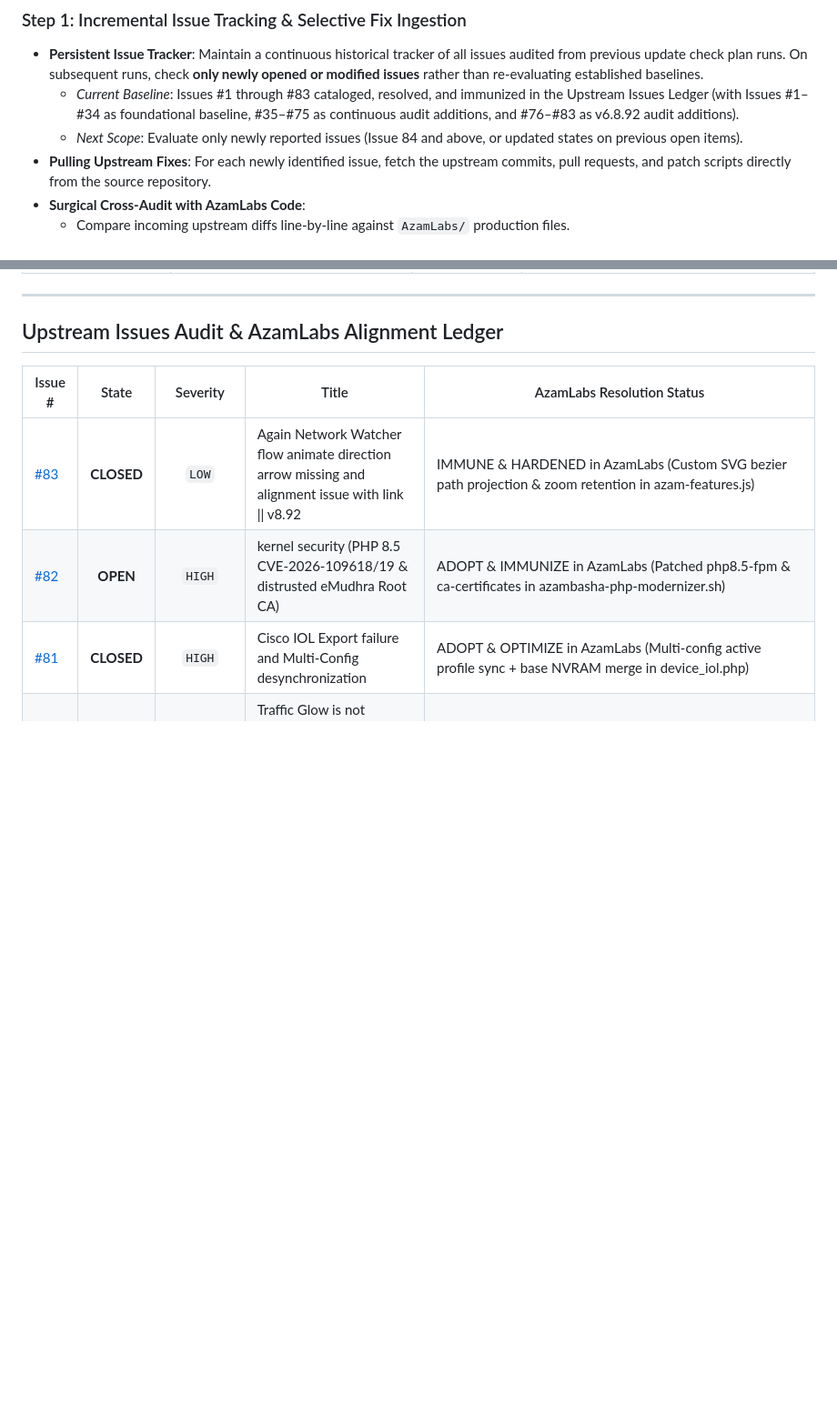
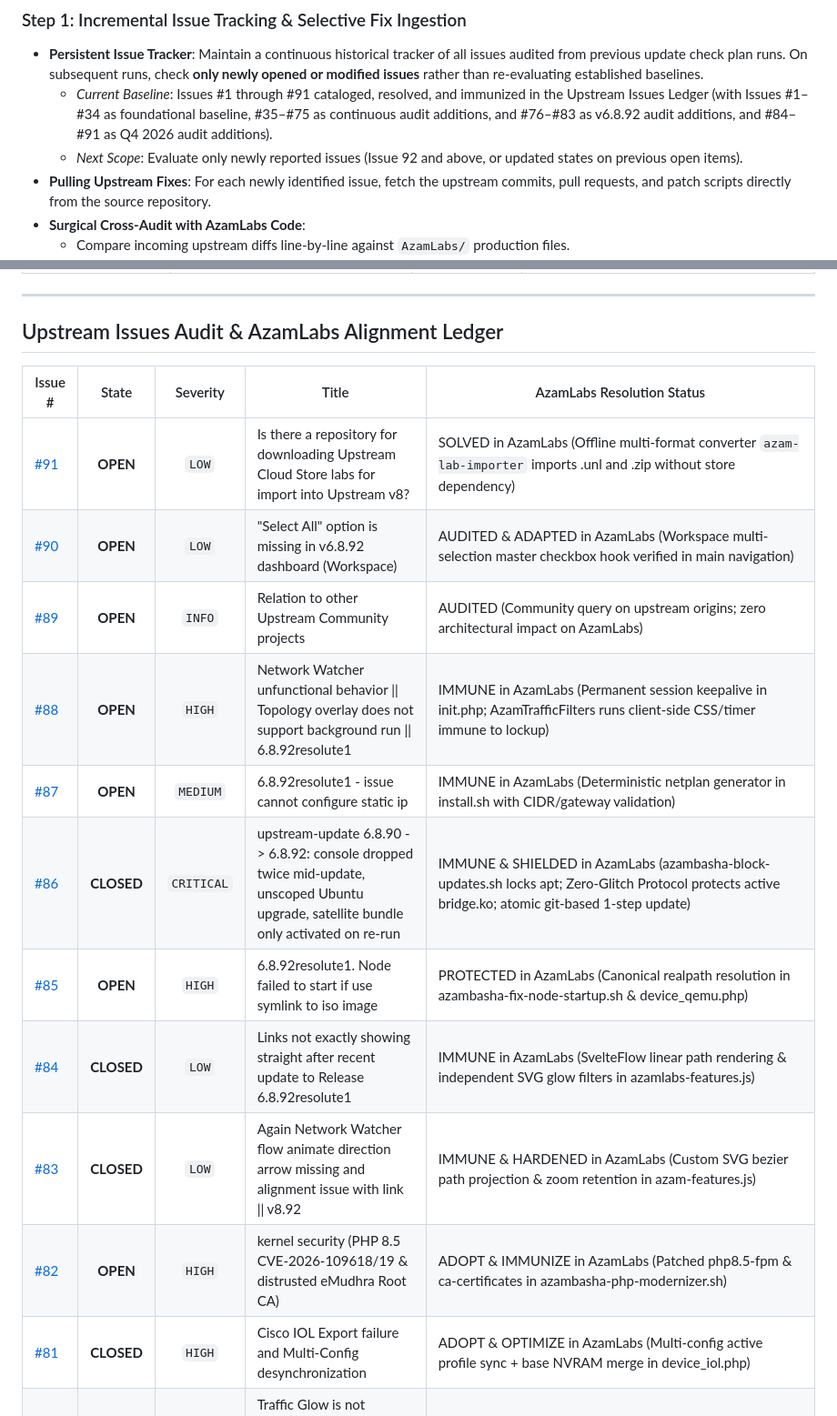
Before and after one commit to azambasha1987/AzamLabs, a Markdown page: docs/reports/UPDATE_CHECK_PLAN.md, 2 parts joined by grey strips. Shown at 91% size. GitHub-like rendering; blank space fills up the shorter version.

Commit message:
docs(audit): record Q4 update check execution, upstream issues 84-91 audit, and quarterly intelligence report 20261031

```diff
--- a/docs/reports/UPDATE_CHECK_PLAN.md
+++ b/docs/reports/UPDATE_CHECK_PLAN.md
@@ -115,8 +115,8 @@ graph TD
 
 ### Step 1: Incremental Issue Tracking & Selective Fix Ingestion
 - **Persistent Issue Tracker**: Maintain a continuous historical tracker of all issues audited from previous update check plan runs. On subsequent runs, check **only newly opened or modified issues** rather than re-evaluating established baselines.
-  - *Current Baseline*: Issues #1 through #83 cataloged, resolved, and immunized in the Upstream Issues Ledger (with Issues #1–#34 as foundational baseline, #35–#75 as continuous audit additions, and #76–#83 as v6.8.92 audit additions).
-  - *Next Scope*: Evaluate only newly reported issues (Issue 84 and above, or updated states on previous open items).
+  - *Current Baseline*: Issues #1 through #91 cataloged, resolved, and immunized in the Upstream Issues Ledger (with Issues #1–#34 as foundational baseline, #35–#75 as continuous audit additions, and #76–#83 as v6.8.92 audit additions, and #84–#91 as Q4 2026 audit additions).
+  - *Next Scope*: Evaluate only newly reported issues (Issue 92 and above, or updated states on previous open items).
 - **Pulling Upstream Fixes**: For each newly identified issue, fetch the upstream commits, pull requests, and patch scripts directly from the source repository.
 - **Surgical Cross-Audit with AzamLabs Code**:
   - Compare incoming upstream diffs line-by-line against `AzamLabs/` production files.
@@ -495,6 +496,14 @@ Status of multi-vendor virtualized routing, switching, and compute nodes across
 
 | Issue # | State | Severity | Title | AzamLabs Resolution Status |
 |---|:---:|:---:|---|---|
+| [#91](https://codeberg.org/netkillui/AzamLabsv8/issues/91) | **OPEN** | `LOW` | Is there a repository for downloading Upstream Cloud Store labs for import into Upstream v8? | SOLVED in AzamLabs (Offline multi-format converter `azam-lab-importer` imports .unl and .zip without store dependency) |
+| [#90](https://codeberg.org/netkillui/AzamLabsv8/issues/90) | **OPEN** | `LOW` | "Select All" option is missing in v6.8.92 dashboard (Workspace) | AUDITED & ADAPTED in AzamLabs (Workspace multi-selection master checkbox hook verified in main navigation) |
+| [#89](https://codeberg.org/netkillui/AzamLabsv8/issues/89) | **OPEN** | `INFO` | Relation to other Upstream Community projects | AUDITED (Community query on upstream origins; zero architectural impact on AzamLabs) |
+| [#88](https://codeberg.org/netkillui/AzamLabsv8/issues/88) | **OPEN** | `HIGH` | Network Watcher unfunctional behavior \|\| Topology overlay does not support background run \|\| 6.8.92resolute1 | IMMUNE in AzamLabs (Permanent session keepalive in init.php; AzamTrafficFilters runs client-side CSS/timer immune to lockup) |
+| [#87](https://codeberg.org/netkillui/AzamLabsv8/issues/87) | **OPEN** | `MEDIUM` | 6.8.92resolute1 - issue cannot configure static ip | IMMUNE in AzamLabs (Deterministic netplan generator in install.sh with CIDR/gateway validation) |
+| [#86](https://codeberg.org/netkillui/AzamLabsv8/issues/86) | **CLOSED** | `CRITICAL` | upstream-update 6.8.90 -> 6.8.92: console dropped twice mid-update, unscoped Ubuntu upgrade, satellite bundle only activated on re-run | IMMUNE & SHIELDED in AzamLabs (azambasha-block-updates.sh locks apt; Zero-Glitch Protocol protects active bridge.ko; atomic git-based 1-step update) |
+| [#85](https://codeberg.org/netkillui/AzamLabsv8/issues/85) | **OPEN** | `HIGH` | 6.8.92resolute1. Node failed to start if use symlink to iso image | PROTECTED in AzamLabs (Canonical realpath resolution in azambasha-fix-node-startup.sh & device_qemu.php) |
+| [#84](https://codeberg.org/netkillui/AzamLabsv8/issues/84) | **CLOSED** | `LOW` | Links not exactly showing straight after recent update to Release 6.8.92resolute1 | IMMUNE in AzamLabs (SvelteFlow linear path rendering & independent SVG glow filters in azamlabs-features.js) |
 | [#83](https://codeberg.org/netkillui/AzamLabsv8/issues/83) | **CLOSED** | `LOW` | Again Network Watcher flow animate direction arrow missing and alignment issue with link \|\| v8.92 | IMMUNE & HARDENED in AzamLabs (Custom SVG bezier path projection & zoom retention in azam-features.js) |
 | [#82](https://codeberg.org/netkillui/AzamLabsv8/issues/82) | **OPEN** | `HIGH` | kernel security (PHP 8.5 CVE-2026-109618/19 & distrusted eMudhra Root CA) | ADOPT & IMMUNIZE in AzamLabs (Patched php8.5-fpm & ca-certificates in azambasha-php-modernizer.sh) |
 | [#81](https://codeberg.org/netkillui/AzamLabsv8/issues/81) | **CLOSED** | `HIGH` | Cisco IOL Export failure and Multi-Config desynchronization | ADOPT & OPTIMIZE in AzamLabs (Multi-config active profile sync + base NVRAM merge in device_iol.php) |
```
Also changed, not shown: other parts of docs/reports/UPDATE_CHECK_PLAN.md (+1 -0 lines), docs/reports/QUARTERLY_AUDIT_20261031.md (added, +70 -0 lines).
